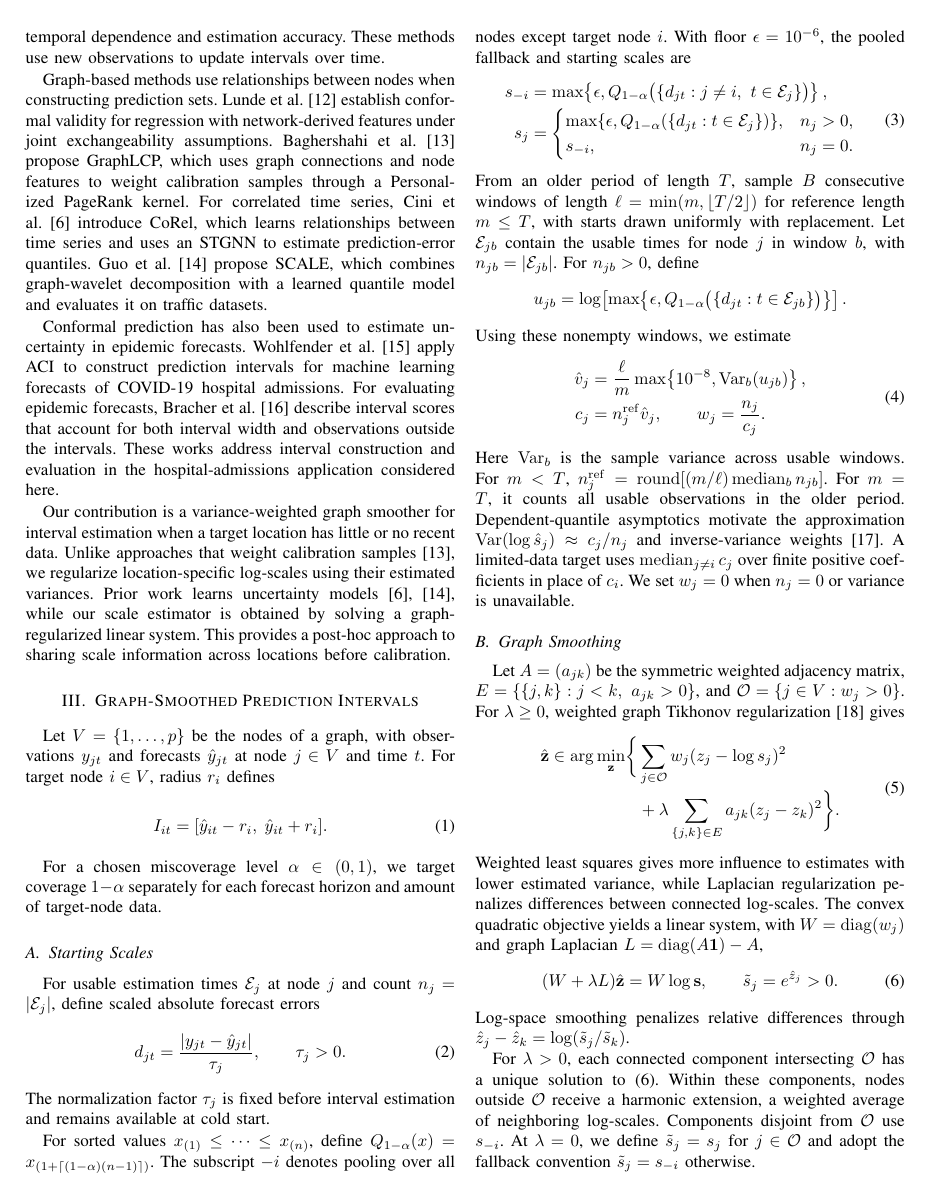
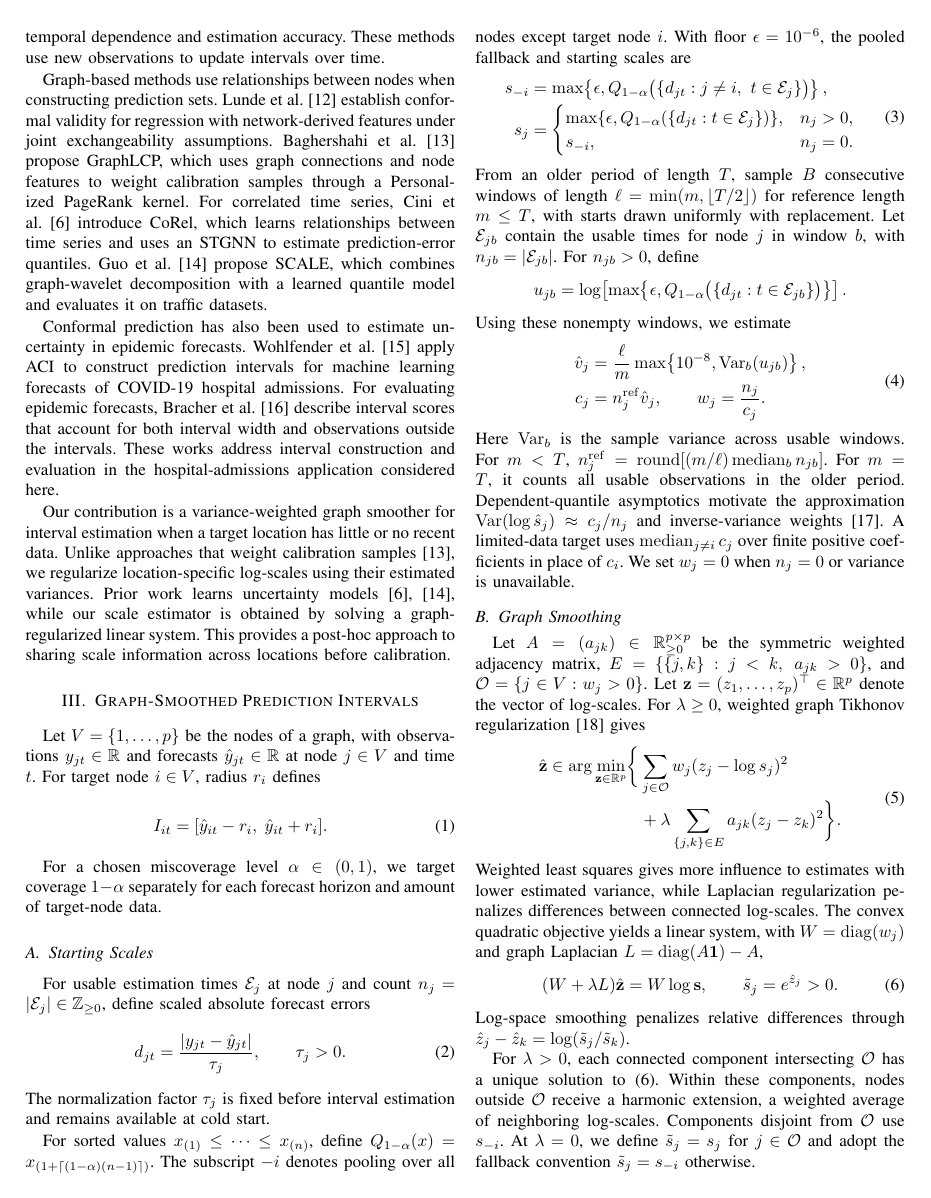
Before and after one commit to Arashlf/Mldb2026-Paper-Temp, a LaTeX paper (main.tex): page 2 of 6. Compiled offline with pdfLaTeX; a missing font is replaced by an installed copy or a similar font; a LaTeX package or settings file that is missing is left out.

Commit message:
Define variable domains in the method

```diff
--- a/main.tex
+++ b/main.tex
@@ -69,7 +69,7 @@ Our contribution is a variance-weighted graph smoother for interval estimation w
 \section{Graph-Smoothed Prediction Intervals}
 \label{sec:method}
 
-Let $V=\{1,\ldots,p\}$ be the nodes of a graph, with observations $y_{jt}$ and forecasts $\hat y_{jt}$ at node $j\in V$ and time $t$. For target node $i\in V$, radius $r_i$ defines
+Let $V=\{1,\ldots,p\}$ be the nodes of a graph, with observations $y_{jt}\in\mathbb R$ and forecasts $\hat y_{jt}\in\mathbb R$ at node $j\in V$ and time $t$. For target node $i\in V$, radius $r_i$ defines
 
 \begin{equation}
 I_{it}=[\hat y_{it}-r_i,\;\hat y_{it}+r_i].
@@ -80,7 +80,7 @@ For a chosen miscoverage level $\alpha\in(0,1)$, we target coverage $1-\alpha$ s
 
 \subsection{Starting Scales}
 
-For usable estimation times $\mathcal E_j$ at node $j$ and count $n_j=|\mathcal E_j|$, define scaled absolute forecast errors
+For usable estimation times $\mathcal E_j$ at node $j$ and count $n_j=|\mathcal E_j|\in\mathbb Z_{\ge0}$, define scaled absolute forecast errors
 \begin{equation}
 d_{jt}=\frac{|y_{jt}-\hat y_{jt}|}{\tau_j},\qquad \tau_j>0.
 \end{equation}
@@ -113,10 +113,10 @@ Here $\operatorname{Var}_{b}$ is the sample variance across usable windows. For
 
 \subsection{Graph Smoothing}
 
-Let $A=(a_{jk})$ be the symmetric weighted adjacency matrix, $E=\{\{j,k\}:j<k,\ a_{jk}>0\}$, and $\mathcal O=\{j\in V:w_j>0\}$. For $\lambda\geq0$, weighted graph Tikhonov regularization~\cite{shuman2013emerging} gives
+Let $A=(a_{jk})\in\mathbb R_{\ge0}^{p\times p}$ be the symmetric weighted adjacency matrix, $E=\{\{j,k\}:j<k,\ a_{jk}>0\}$, and $\mathcal O=\{j\in V:w_j>0\}$. Let $\mathbf z=(z_1,\ldots,z_p)^\top\in\mathbb R^p$ denote the vector of log-scales. For $\lambda\geq0$, weighted graph Tikhonov regularization~\cite{shuman2013emerging} gives
 \begin{equation}
 \begin{aligned}
-\hat{\mathbf z}\in\arg\min_{\mathbf z}\biggl\{&
+\hat{\mathbf z}\in\arg\min_{\mathbf z\in\mathbb R^p}\biggl\{&
 \sum_{j\in\mathcal O}w_j(z_j-\log s_j)^2\\
 &+\lambda\sum_{\{j,k\}\in E}a_{jk}(z_j-z_k)^2\biggr\}.
 \end{aligned}
```
Also changed, not shown: main.pdf, main_numbered.pdf.
